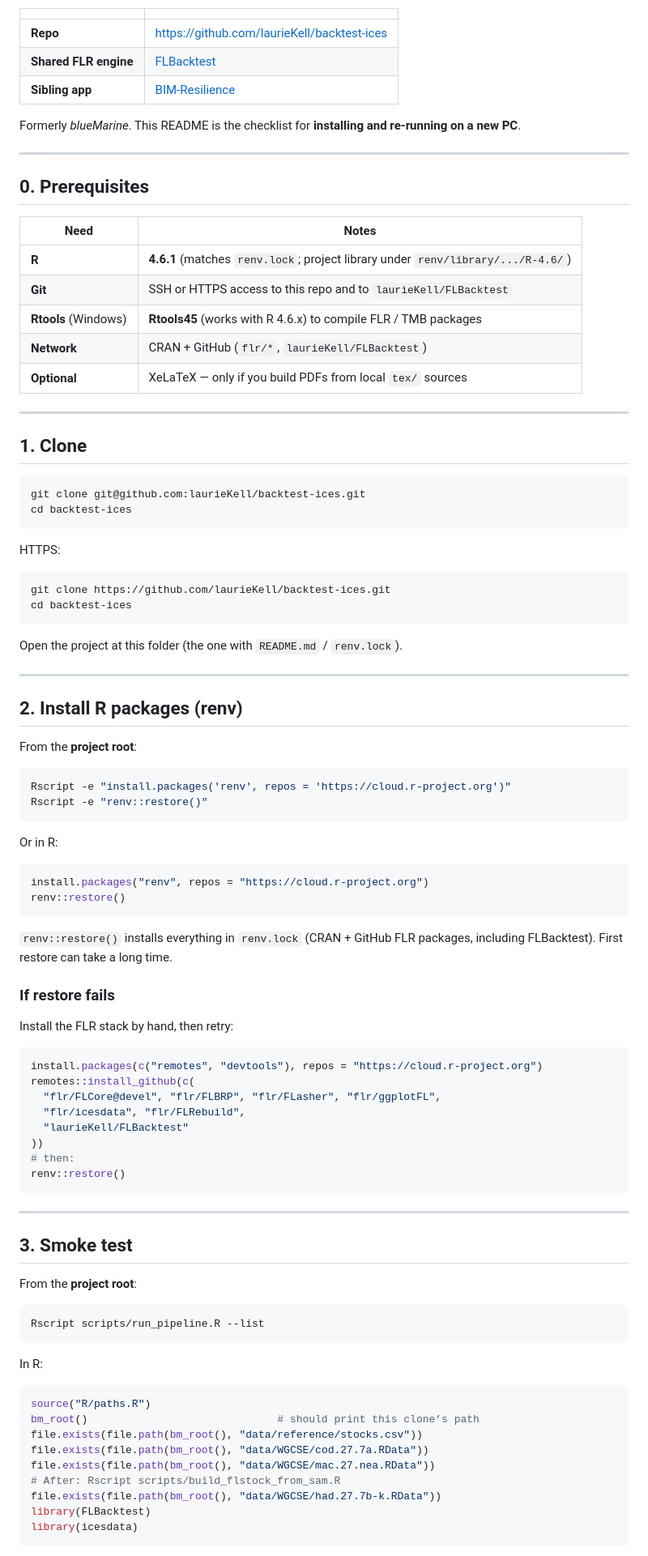
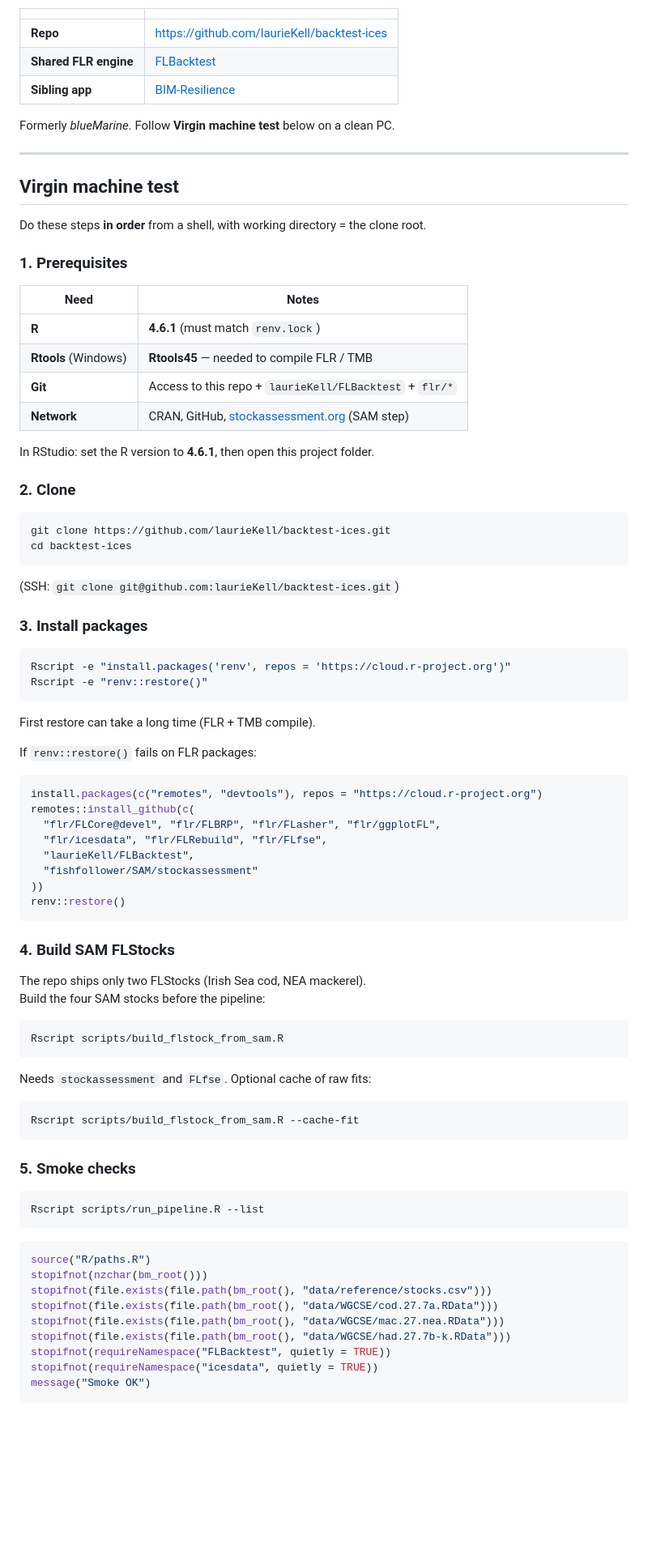
Before and after one commit to laurieKell/backtest-ices, a Markdown page: README.md, the part around one of its changes. Shown at 81% size. Rendered like a GitHub page; blank space fills up the shorter version.

Commit message:
Rewrite README as an ordered virgin-machine install and pipeline test.
Clone, renv restore, SAM FLStocks, smoke checks, then run_pipeline in sequence.

Co-authored-by: Cursor <cursoragent@cursor.com>

````diff
--- a/README.md
+++ b/README.md
@@ -10,95 +10,86 @@ Northeast Atlantic mackerel).
 | **Shared FLR engine** | [FLBacktest](https://github.com/laurieKell/FLBacktest) |
 | **Sibling app** | [BIM-Resilience](https://github.com/laurieKell/BIM-Resilience) |
 
-Formerly *blueMarine*. This README is the checklist for **installing and re-running on a new PC**.
+Formerly *blueMarine*. Follow **Virgin machine test** below on a clean PC.
 
 ---
 
-## 0. Prerequisites
+## Virgin machine test
+
+Do these steps **in order** from a shell, with working directory = the clone root.
+
+### 1. Prerequisites
 
 | Need | Notes |
 |------|--------|
-| **R** | **4.6.1** (matches `renv.lock`; project library under `renv/library/.../R-4.6/`) |
-| **Git** | SSH or HTTPS access to this repo and to `laurieKell/FLBacktest` |
-| **Rtools** (Windows) | **Rtools45** (works with R 4.6.x) to compile FLR / TMB packages |
-| **Network** | CRAN + GitHub (`flr/*`, `laurieKell/FLBacktest`) |
-| **Optional** | XeLaTeX — only if you build PDFs from local `tex/` sources |
+| **R** | **4.6.1** (must match `renv.lock`) |
+| **Rtools** (Windows) | **Rtools45** — needed to compile FLR / TMB |
+| **Git** | Access to this repo + `laurieKell/FLBacktest` + `flr/*` |
+| **Network** | CRAN, GitHub, [stockassessment.org](https://www.stockassessment.org) (SAM step) |
 
----
+In RStudio: set the R version to **4.6.1**, then open this project folder.
 
-## 1. Clone
-
-```bash
-git clone git@github.com:laurieKell/backtest-ices.git
-cd backtest-ices
-```
-
-HTTPS:
+### 2. Clone
 
 ```bash
 git clone https://github.com/laurieKell/backtest-ices.git
 cd backtest-ices
 ```
 
-Open the project at this folder (the one with `README.md` / `renv.lock`).
+(SSH: `git clone git@github.com:laurieKell/backtest-ices.git`)
 
----
-
-## 2. Install R packages (renv)
-
-From the **project root**:
+### 3. Install packages
 
 ```bash
 Rscript -e "install.packages('renv', repos = 'https://cloud.r-project.org')"
 Rscript -e "renv::restore()"
 ```
 
-Or in R:
+First restore can take a long time (FLR + TMB compile).
 
-```r
-install.packages("renv", repos = "https://cloud.r-project.org")
-renv::restore()
-```
-
-`renv::restore()` installs everything in `renv.lock` (CRAN + GitHub FLR packages,
-including FLBacktest). First restore can take a long time.
-
-### If restore fails
-
-Install the FLR stack by hand, then retry:
+If `renv::restore()` fails on FLR packages:
 
 ```r
 install.packages(c("remotes", "devtools"), repos = "https://cloud.r-project.org")
 remotes::install_github(c(
   "flr/FLCore@devel", "flr/FLBRP", "flr/FLasher", "flr/ggplotFL",
-  "flr/icesdata", "flr/FLRebuild",
-  "laurieKell/FLBacktest"
+  "flr/icesdata", "flr/FLRebuild", "flr/FLfse",
+  "laurieKell/FLBacktest",
+  "fishfollower/SAM/stockassessment"
 ))
-# then:
 renv::restore()
 ```
 
----
+### 4. Build SAM FLStocks
 
-## 3. Smoke test
+The repo ships only two FLStocks (Irish Sea cod, NEA mackerel).
+Build the four SAM stocks before the pipeline:
 
-From the **project root**:
+```bash
+Rscript scripts/build_flstock_from_sam.R
+```
+
+Needs `stockassessment` and `FLfse`. Optional cache of raw fits:
+
+```bash
+Rscript scripts/build_flstock_from_sam.R --cache-fit
+```
+
+### 5. Smoke checks
 
 ```bash
 Rscript scripts/run_pipeline.R --list
 ```
 
-In R:
-
 ```r
 source("R/paths.R")
-bm_root()                              # should print this clone’s path
-file.exists(file.path(bm_root(), "data/reference/stocks.csv"))
-file.exists(file.path(bm_root(), "data/WGCSE/cod.27.7a.RData"))
-file.exists(file.path(bm_root(), "data/WGCSE/mac.27.nea.RData"))
-# After: Rscript scripts/build_flstock_from_sam.R
-file.exists(file.path(bm_root(), "data/WGCSE/had.27.7b-k.RData"))
-library(FLBacktest)
-library(icesdata)
+stopifnot(nzchar(bm_root()))
+stopifnot(file.exists(file.path(bm_root(), "data/reference/stocks.csv")))
+stopifnot(file.exists(file.path(bm_root(), "data/WGCSE/cod.27.7a.RData")))
+stopifnot(file.exists(file.path(bm_root(), "data/WGCSE/mac.27.nea.RData")))
+stopifnot(file.exists(file.path(bm_root(), "data/WGCSE/had.27.7b-k.RData")))
+stopifnot(requireNamespace("FLBacktest", quietly = TRUE))
+stopifnot(requireNamespace("icesdata", quietly = TRUE))
+message("Smoke OK")
 ```
 
````
Also changed, not shown: other parts of README.md (+26 -70 lines).
